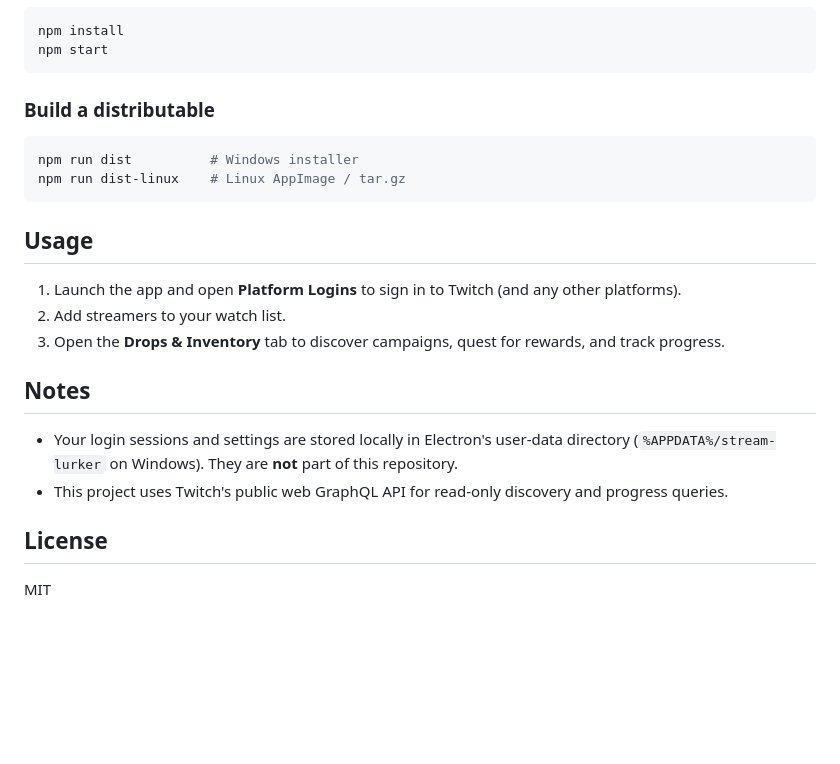
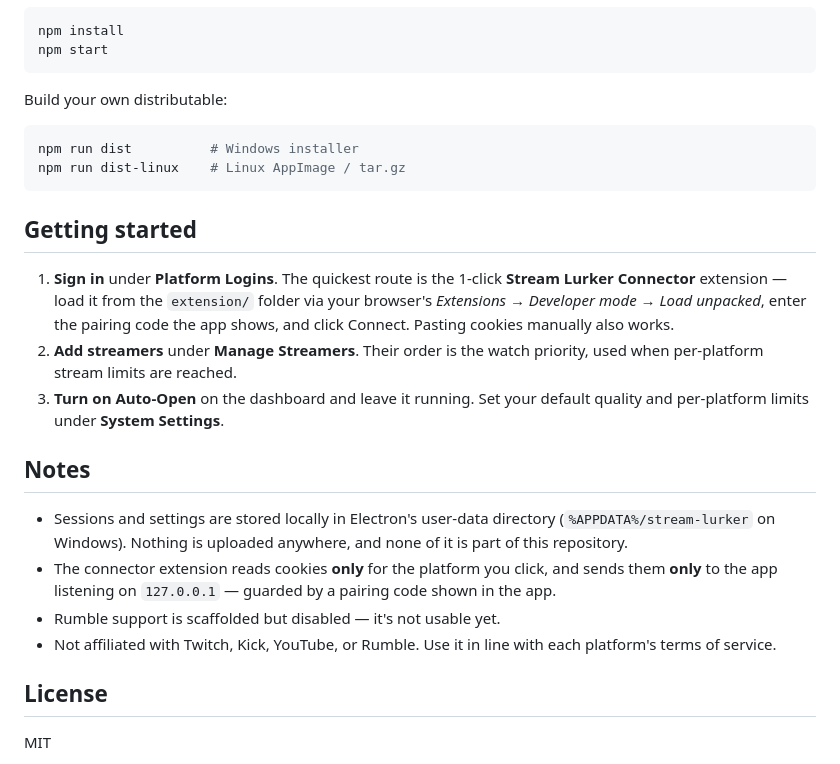
Before and after one commit to Kyogrim/stream-lurker, a Markdown page: README.md, the part around one of its changes. GitHub-like rendering; blank space fills up the shorter version.

````diff
--- a/README.md
+++ b/README.md
@@ -21,23 +85,34 @@ npm install
 npm start
 ```
 
-### Build a distributable
+Build your own distributable:
+
 ```bash
 npm run dist          # Windows installer
 npm run dist-linux    # Linux AppImage / tar.gz
 ```
 
-## Usage
+## Getting started
 
-1. Launch the app and open **Platform Logins** to sign in to Twitch (and any other platforms).
-2. Add streamers to your watch list.
-3. Open the **Drops & Inventory** tab to discover campaigns, quest for rewards, and track progress.
+1. **Sign in** under **Platform Logins**. The quickest route is the 1-click **Stream Lurker
+   Connector** extension — load it from the `extension/` folder via your browser's
+   *Extensions → Developer mode → Load unpacked*, enter the pairing code the app shows, and
+   click Connect. Pasting cookies manually also works.
+2. **Add streamers** under **Manage Streamers**. Their order is the watch priority, used when
+   per-platform stream limits are reached.
+3. **Turn on Auto-Open** on the dashboard and leave it running. Set your default quality and
+   per-platform limits under **System Settings**.
 
 ## Notes
 
-- Your login sessions and settings are stored locally in Electron's user-data directory
-  (`%APPDATA%/stream-lurker` on Windows). They are **not** part of this repository.
-- This project uses Twitch's public web GraphQL API for read-only discovery and progress queries.
+- Sessions and settings are stored locally in Electron's user-data directory
+  (`%APPDATA%/stream-lurker` on Windows). Nothing is uploaded anywhere, and none of it is part
+  of this repository.
+- The connector extension reads cookies **only** for the platform you click, and sends them
+  **only** to the app listening on `127.0.0.1` — guarded by a pairing code shown in the app.
+- Rumble support is scaffolded but disabled — it's not usable yet.
+- Not affiliated with Twitch, Kick, YouTube, or Rumble. Use it in line with each platform's
+  terms of service.
 
 ## License
 
````
Also changed, not shown: other parts of README.md (+75 -11 lines), docs/screenshots/calendar.png (added), docs/screenshots/lurk-stats.png (added), docs/screenshots/monitor-panel.png (added), docs/screenshots/multi-lurk-grid.png (added).
